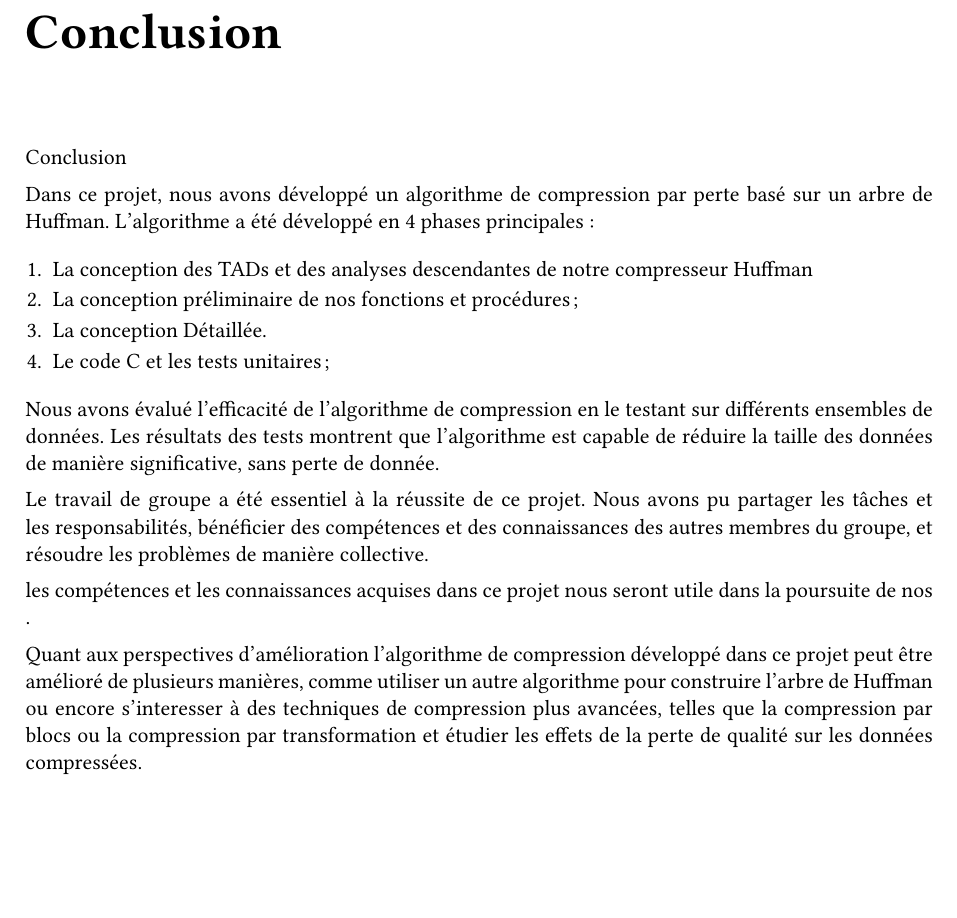
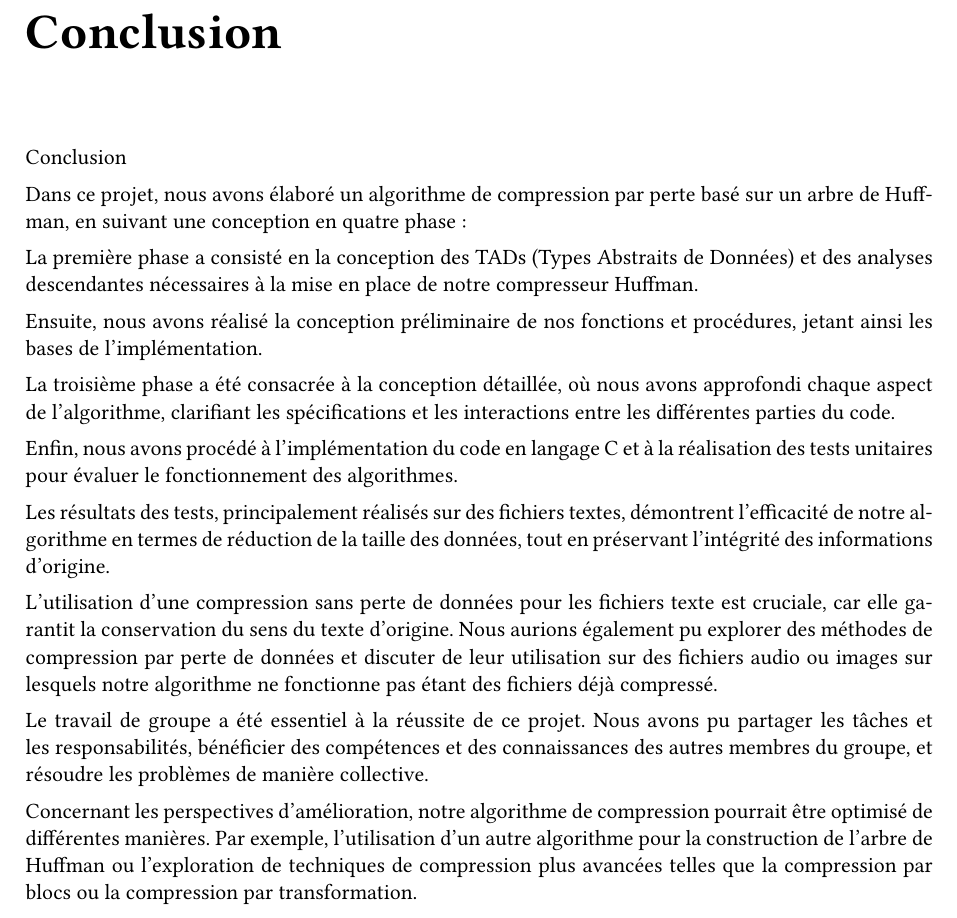
Before and after one commit to thomasbauer76/Compresseur-Huffman, a LaTeX document (latex/main.tex, which reads latex/Rapport/Conclusion.tex): part of page 32 of 32, cut so that both start at the same text, the shorter picture padded with empty space. Compiled offline with pdfLaTeX.

Commit message:
modification conclusion

```diff
--- a/latex/Rapport/Conclusion.tex
+++ b/latex/Rapport/Conclusion.tex
@@ -1,18 +1,19 @@
 Conclusion
 
-Dans ce projet, nous avons développé un algorithme de compression par perte basé sur un arbre de Huffman. L'algorithme a été développé en 4 phases principales :
+Dans ce projet, nous avons élaboré un algorithme de compression par perte basé sur un arbre de Huffman, en suivant une conception en quatre phase:
 
-   \begin{enumerate}
-\item La conception des TADs et des analyses descendantes de notre compresseur Huffman
-\item La conception préliminaire de nos fonctions et procédures ;
-\item La conception Détaillée.
-\item Le code C et les tests unitaires;
-\end{enumerate}
+    La première phase a consisté en la conception des TADs (Types Abstraits de Données) et des analyses descendantes nécessaires à la mise en place de notre compresseur Huffman.
 
-Nous avons évalué l'efficacité de l'algorithme de compression en le testant sur différents ensembles de données. Les résultats des tests montrent que l'algorithme est capable de réduire la taille des données de manière significative, sans perte de donnée.
+    Ensuite, nous avons réalisé la conception préliminaire de nos fonctions et procédures, jetant ainsi les bases de l'implémentation.
+
+    La troisième phase a été consacrée à la conception détaillée, où nous avons approfondi chaque aspect de l'algorithme, clarifiant les spécifications et les interactions entre les différentes parties du code.
+
+    Enfin, nous avons procédé à l'implémentation du code en langage C et à la réalisation des tests unitaires pour évaluer le fonctionnement des algorithmes.
+
+Les résultats des tests, principalement réalisés sur des fichiers textes, démontrent l'efficacité de notre algorithme en termes de réduction de la taille des données, tout en préservant l'intégrité des informations d'origine.
+
+L'utilisation d'une compression sans perte de données pour les fichiers texte est cruciale, car elle garantit la conservation du sens du texte d'origine. Nous aurions également pu explorer des méthodes de compression par perte de données et discuter de leur utilisation sur des fichiers audio ou images sur lesquels notre algorithme ne fonctionne pas étant des fichiers déjà compressé.
 
 Le travail de groupe a été essentiel à la réussite de ce projet. Nous avons pu partager les tâches et les responsabilités, bénéficier des compétences et des connaissances des autres membres du groupe, et résoudre les problèmes de manière collective.
 
-les compétences et les connaissances acquises dans ce projet nous seront utile dans la poursuite de nos .
-
-Quant aux perspectives d'amélioration l'algorithme de compression développé dans ce projet peut être amélioré de plusieurs manières, comme utiliser un autre algorithme pour construire l'arbre de Huffman ou encore s'interesser à des techniques de compression plus avancées, telles que la compression par blocs ou la compression par transformation et étudier les effets de la perte de qualité sur les données compressées.
+Concernant les perspectives d'amélioration, notre algorithme de compression pourrait être optimisé de différentes manières. Par exemple, l'utilisation d'un autre algorithme pour la construction de l'arbre de Huffman ou l'exploration de techniques de compression plus avancées telles que la compression par blocs ou la compression par transformation.
```
